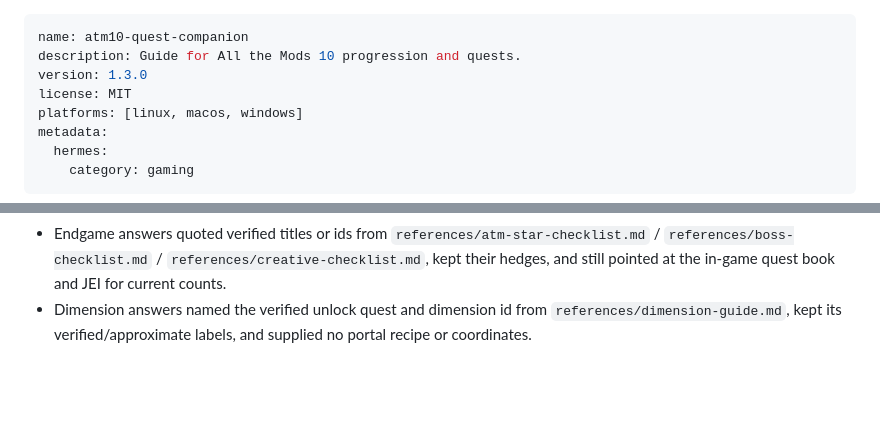
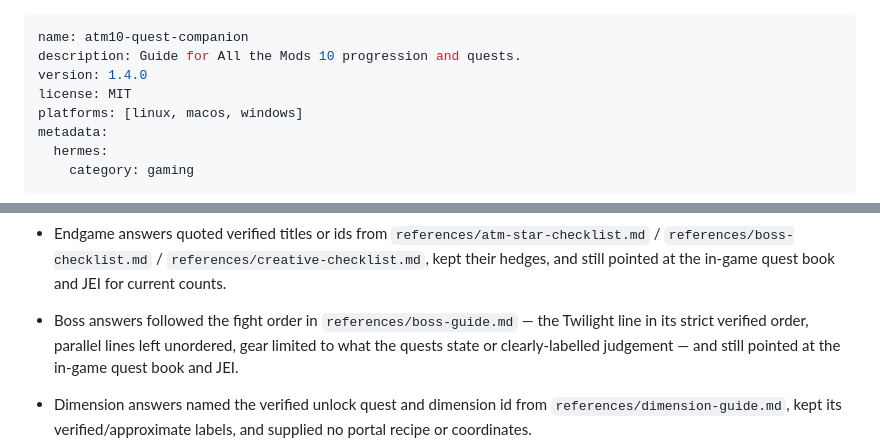
Before and after one commit to httpurax/arena, a Markdown page: skills/atm10-quest-companion/SKILL.md, 2 parts joined by grey strips. Drawn GitHub-style; blank space fills up the shorter version.

```diff
--- a/skills/atm10-quest-companion/SKILL.md
+++ b/skills/atm10-quest-companion/SKILL.md
@@ -1,7 +1,7 @@
 ---
 name: atm10-quest-companion
 description: Guide for All the Mods 10 progression and quests.
-version: 1.3.0
+version: 1.4.0
 license: MIT
 platforms: [linux, macos, windows]
 metadata:
@@ -794,6 +827,11 @@ Before saying the companion is up to date, confirm:
 - Endgame answers quoted verified titles or ids from `references/atm-star-checklist.md` /
   `references/boss-checklist.md` / `references/creative-checklist.md`, kept their hedges,
   and still pointed at the in-game quest book and JEI for current counts.
+- Boss answers followed the fight order in `references/boss-guide.md` — the Twilight
+  line in its strict verified order, parallel lines left unordered, gear limited
+  to what the quests state or clearly-labelled judgement — and still pointed at
+  the in-game quest book and JEI.
+
 - Dimension answers named the verified unlock quest and dimension id from
   `references/dimension-guide.md`, kept its verified/approximate labels, and supplied no
   portal recipe or coordinates.
```
Also changed, not shown: other parts of skills/atm10-quest-companion/SKILL.md (+33 -0 lines).
